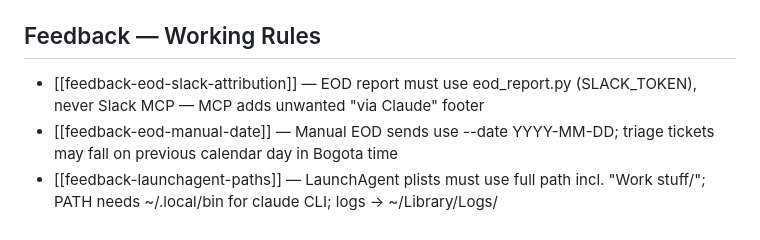
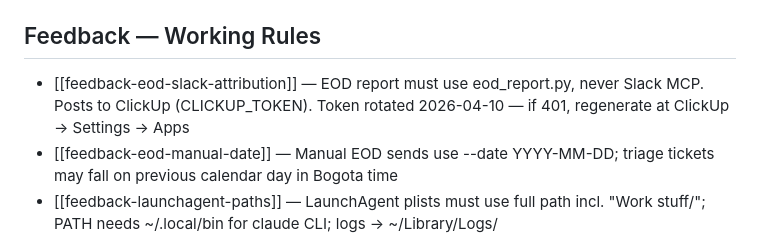
Before and after one commit to jodutoro/AMM-SA, a Markdown page: _brain/memory/MEMORY.md, the part around the change. Rendered like a GitHub page.

```diff
--- a/_brain/memory/MEMORY.md
+++ b/_brain/memory/MEMORY.md
@@ -20,7 +20,7 @@ originSessionId: 2d16becd-4777-4769-9ccb-40d46776efe2
 - **Context:** `/compact` at 65%, `/clear` at 85%
 
 ## Feedback — Working Rules
-- [[feedback-eod-slack-attribution]] — EOD report must use eod_report.py (SLACK_TOKEN), never Slack MCP — MCP adds unwanted "via Claude" footer
+- [[feedback-eod-slack-attribution]] — EOD report must use eod_report.py, never Slack MCP. Posts to ClickUp (CLICKUP_TOKEN). Token rotated 2026-04-10 — if 401, regenerate at ClickUp → Settings → Apps
 - [[feedback-eod-manual-date]] — Manual EOD sends use --date YYYY-MM-DD; triage tickets may fall on previous calendar day in Bogota time
 - [[feedback-launchagent-paths]] — LaunchAgent plists must use full path incl. "Work stuff/"; PATH needs ~/.local/bin for claude CLI; logs → ~/Library/Logs/
 - [[search-atlas-api]] — Always use https://mcp.searchatlas.com/api/v1/mcp as root URL for Search Atlas requests
```
Also changed, not shown: _brain/memory/eod-report-setup.md (+10 -0 lines).
